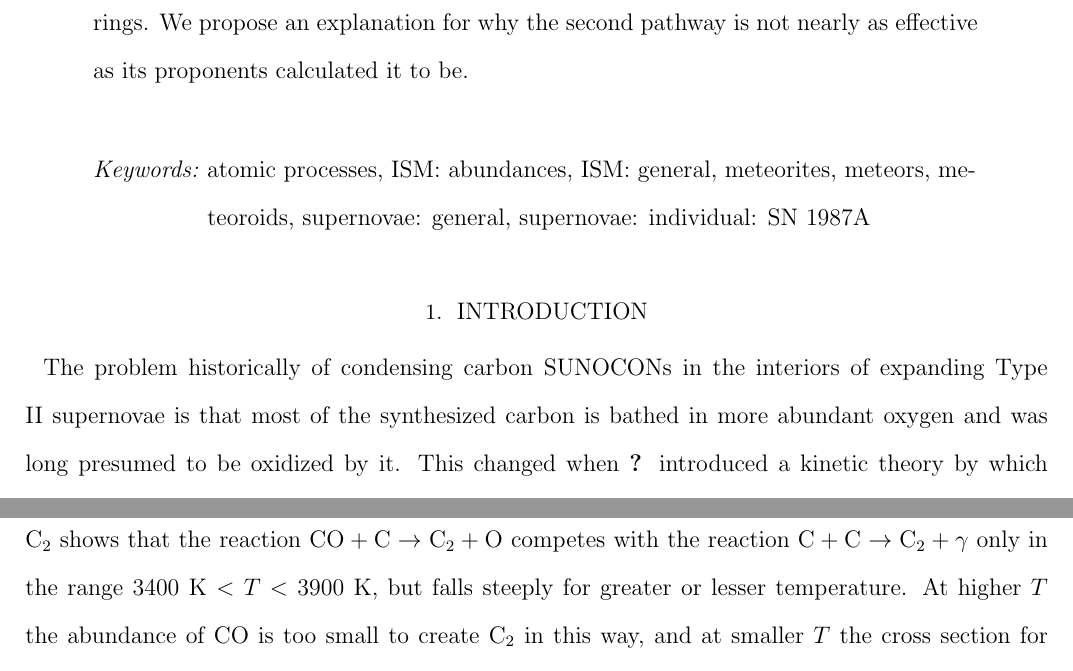
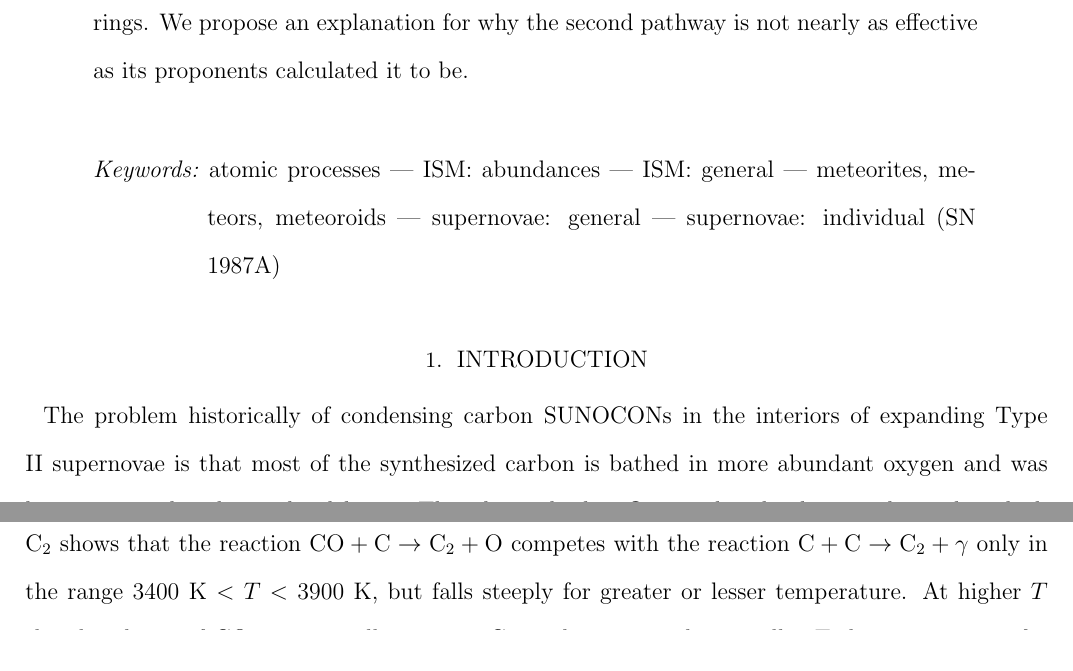
Before and after one commit to hugepeak/carbon-dust, a LaTeX paper (doc/ms.tex): two parts of pages 1 and 7 of 12, joined at a grey line, cut so that both start at the same text. Compiled offline with pdfLaTeX; an older LaTeX class or package is replaced by its successor.

Commit message:
Fix keywords.  Remove comments.

```diff
--- a/doc/ms.tex
+++ b/doc/ms.tex
@@ -122,12 +46,7 @@ pathway to carbon rings. We propose an explanation for why the second pathway
 is not nearly as effective as its proponents calculated it to be.
 \end{abstract}
 
-%% Keywords should appear after the \end{abstract} command. The uncommented
-%% example has been keyed in ApJ style. See the instructions to authors
-%% for the journal to which you are submitting your paper to determine
-%% what keyword punctuation is appropriate.
-
-\keywords{atomic processes, ISM: abundances, ISM: general, meteorites, meteors, meteoroids, supernovae: general, supernovae: individual: SN 1987A}
+\keywords{atomic processes --- ISM: abundances --- ISM: general --- meteorites, meteors, meteoroids --- supernovae: general --- supernovae: individual (SN 1987A)}
 
 \section{Introduction}
 
```
Also changed, not shown: doc/ms.tex (79 more changed lines).
